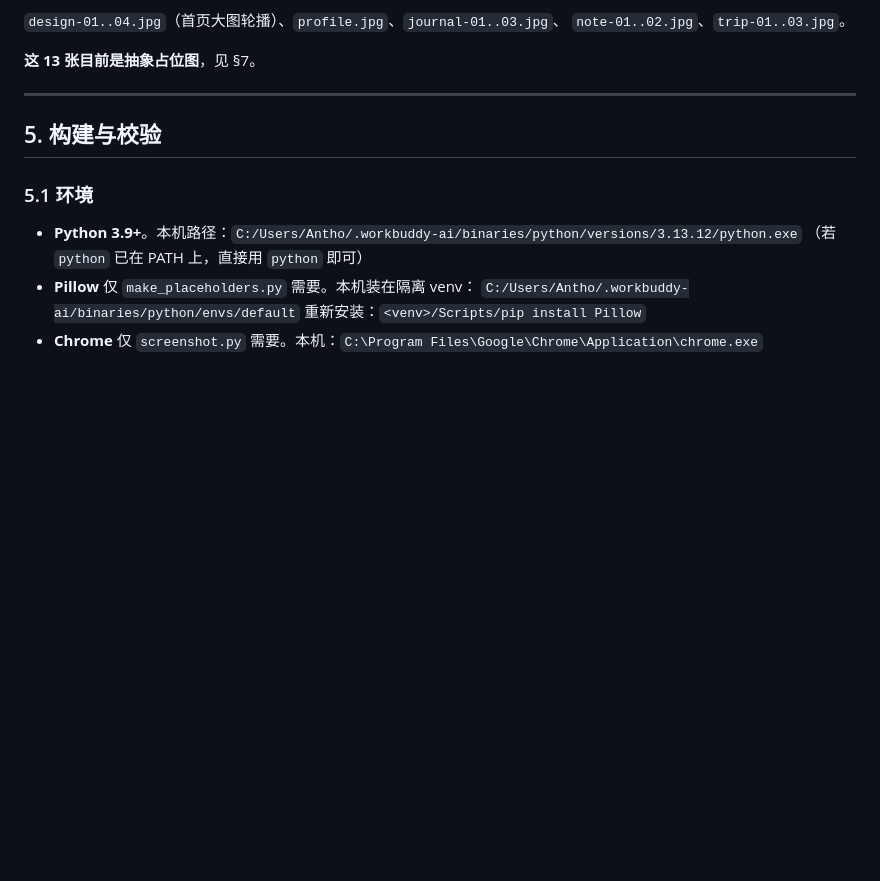
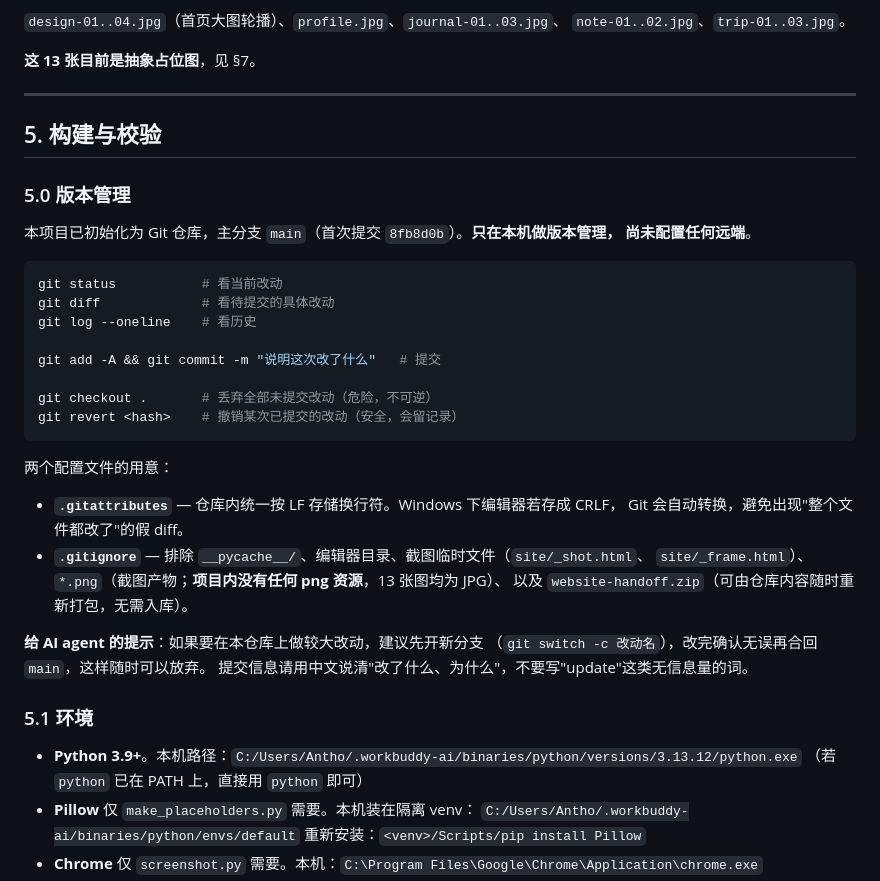
Before and after one commit to MartialGodCardea/personal-website, a Markdown page: AGENTS.md, the part around the change. Drawn GitHub-style; blank space fills up the shorter version.

Commit message:
文档：补充 Git 版本管理说明
- AGENTS.md 新增 §5.0，说明仓库状态、常用命令、.gitignore / .gitattributes 的用意，
  并建议 agent 做较大改动时先开分支
- README.md 补充版本管理小节与推送远端的步骤

````diff
--- a/AGENTS.md
+++ b/AGENTS.md
@@ -202,6 +202,34 @@ python tools/build_pages.py
 
 ## 5. 构建与校验
 
+### 5.0 版本管理
+
+本项目已初始化为 Git 仓库，主分支 `main`（首次提交 `8fb8d0b`）。**只在本机做版本管理，
+尚未配置任何远端**。
+
+```bash
+git status           # 看当前改动
+git diff             # 看待提交的具体改动
+git log --oneline    # 看历史
+
+git add -A && git commit -m "说明这次改了什么"   # 提交
+
+git checkout .       # 丢弃全部未提交改动（危险，不可逆）
+git revert <hash>    # 撤销某次已提交的改动（安全，会留记录）
+```
+
+两个配置文件的用意：
+
+- **`.gitattributes`** — 仓库内统一按 LF 存储换行符。Windows 下编辑器若存成 CRLF，
+  Git 会自动转换，避免出现"整个文件都改了"的假 diff。
+- **`.gitignore`** — 排除 `__pycache__/`、编辑器目录、截图临时文件（`site/_shot.html`、
+  `site/_frame.html`）、`*.png`（截图产物；**项目内没有任何 png 资源**，13 张图均为 JPG）、
+  以及 `website-handoff.zip`（可由仓库内容随时重新打包，无需入库）。
+
+**给 AI agent 的提示**：如果要在本仓库上做较大改动，建议先开新分支
+（`git switch -c 改动名`），改完确认无误再合回 `main`，这样随时可以放弃。
+提交信息请用中文说清"改了什么、为什么"，不要写"update"这类无信息量的词。
+
 ### 5.1 环境
 
 - **Python 3.9+**。本机路径：`C:/Users/Antho/.workbuddy-ai/binaries/python/versions/3.13.12/python.exe`
````
Also changed, not shown: 1 other file.
